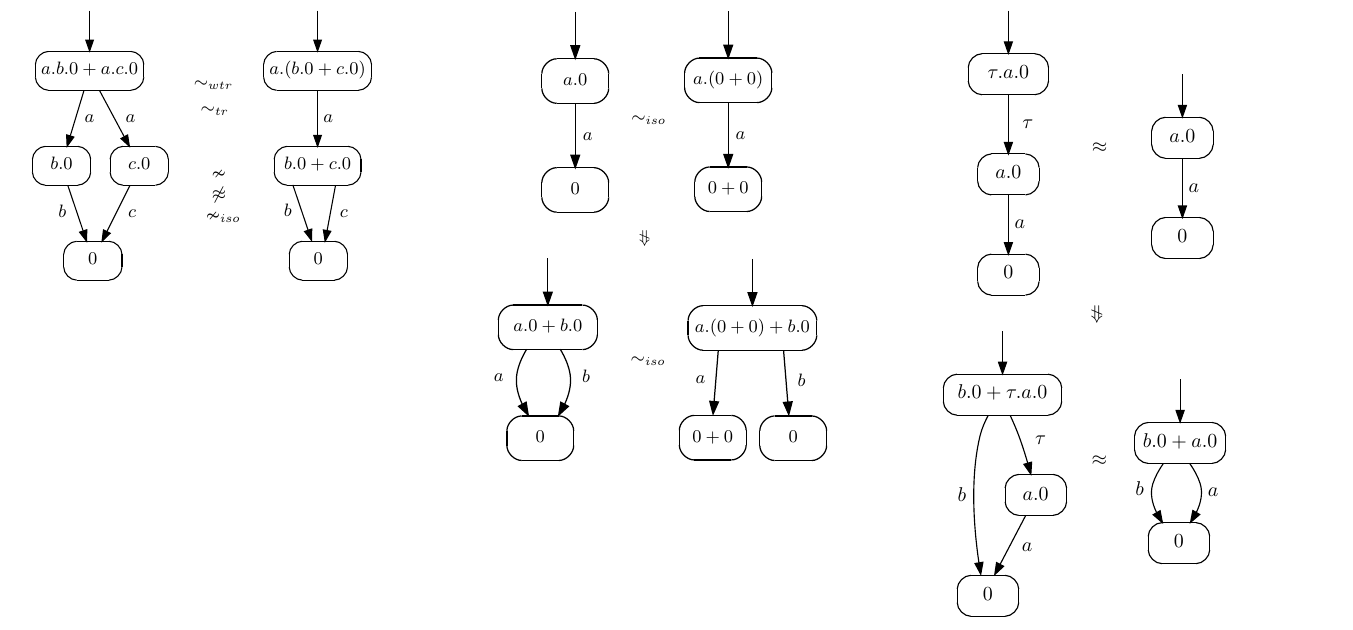
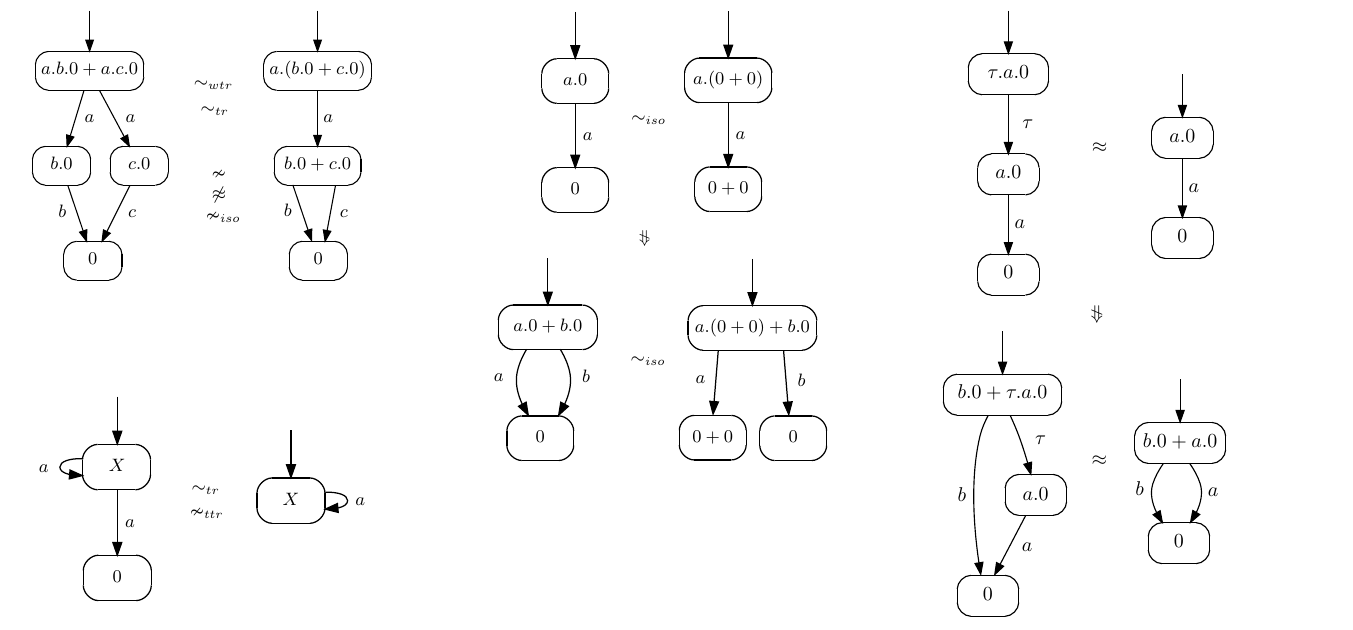
Before and after one commit to gfhcs/cp-material, a LaTeX document (äquivalenzen.tex): part of the page, cut so that both start at the same text. Compiled offline with XeLaTeX.

Commit message:
Added an example that shows that trace equivalence does not imply terminating trace equivalence.

```diff
--- a/äquivalenzen.tex
+++ b/äquivalenzen.tex
@@ -43,6 +43,8 @@ Weitere Inklusionen gelten nicht. Alle, bis auf die \noCongr{gekennzeichneten} R
 
 	\small
 	\svg{trEq_neq_sBiSim}{6cm}
+	\vspace {2cm}
+	\svg{tr_notIn_ttr}{6cm}
 
 \hspace{1.5cm}
 \nextColumn{.35}
```
Also changed, not shown: images/tr_notIn_ttr.pdf (added), images/tr_notIn_ttr.pdf_tex (added), images/tr_notIn_ttr.svg (added), 1 other file.
